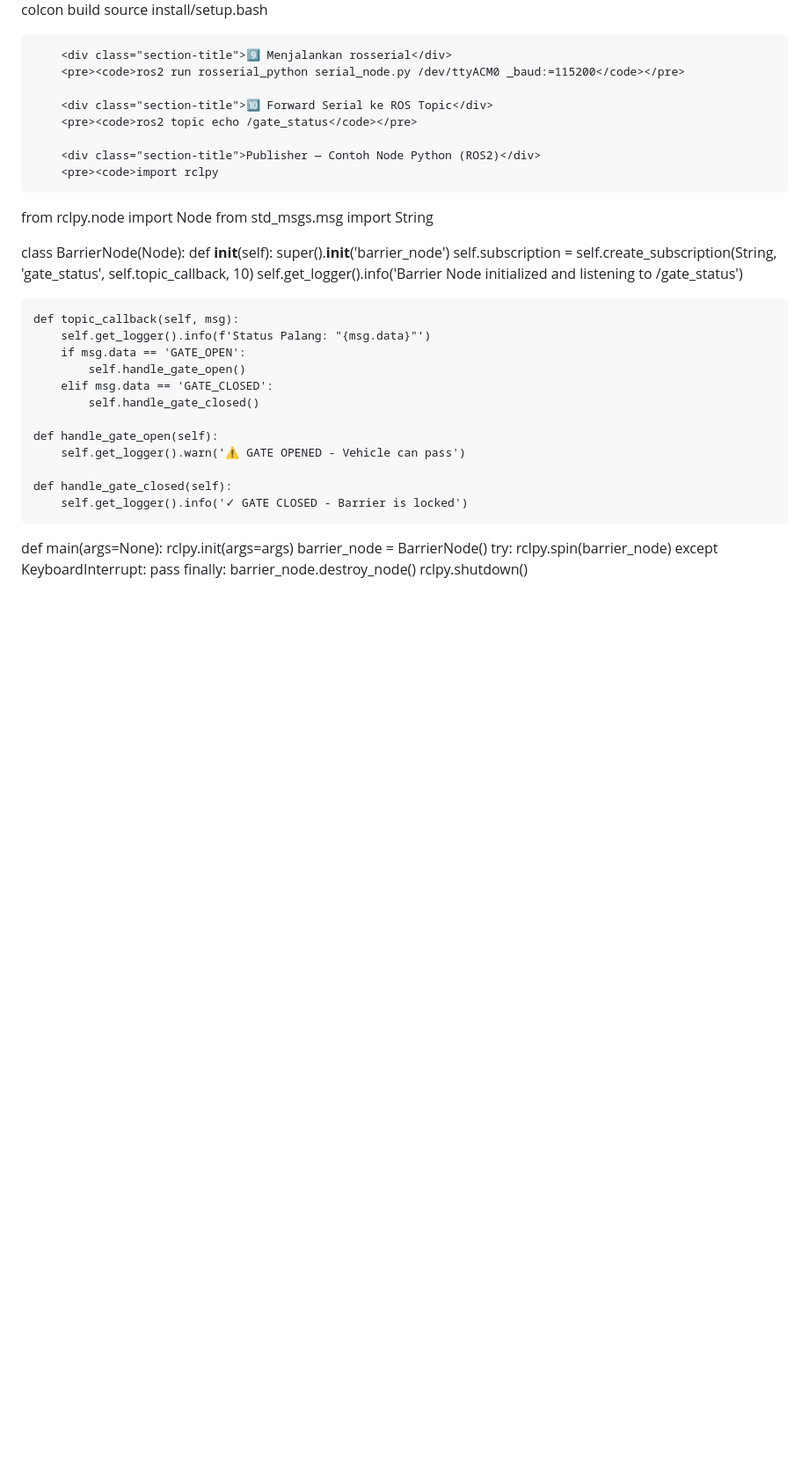
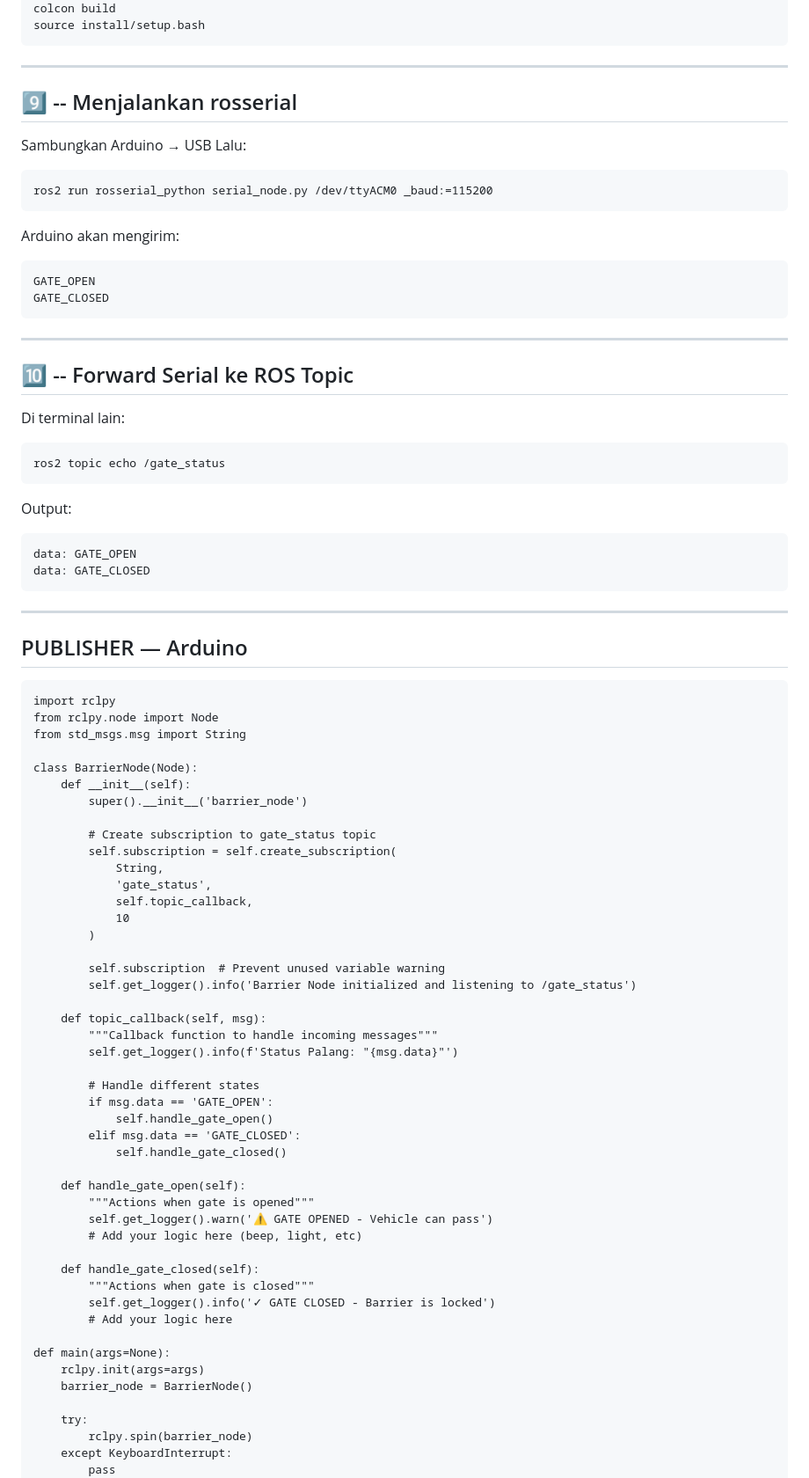
Before and after one commit to FadhlurrohmanArif/Implementasi-Sistem-Palang-Parkir-Pintar-Berbasis-ROS-dengan-Kendali-Arduino-dan-Motor-Servo, a Markdown page: README.md, the part around the change printed below. Shown: that part at 88% size. GitHub-like rendering; blank space fills up the shorter version.

````diff
--- a/README.md
+++ b/README.md
@@ -209,39 +180,75 @@ ament_package()</code></pre>
 colcon build
-source install/setup.bash</code></pre>
-
-        <div class="section-title">9️⃣ Menjalankan rosserial</div>
-        <pre><code>ros2 run rosserial_python serial_node.py /dev/ttyACM0 _baud:=115200</code></pre>
-
-        <div class="section-title">🔟 Forward Serial ke ROS Topic</div>
-        <pre><code>ros2 topic echo /gate_status</code></pre>
-
-        <div class="section-title">Publisher — Contoh Node Python (ROS2)</div>
-        <pre><code>import rclpy
+source install/setup.bash
+```
+---
+## 9️⃣ -- Menjalankan rosserial
+Sambungkan Arduino → USB
+Lalu:
+```
+ros2 run rosserial_python serial_node.py /dev/ttyACM0 _baud:=115200
+```
+Arduino akan mengirim:
+```
+GATE_OPEN
+GATE_CLOSED
+```
+---
+## 🔟 -- Forward Serial ke ROS Topic
+Di terminal lain:
+```
+ros2 topic echo /gate_status
+```
+Output:
+```
+data: GATE_OPEN
+data: GATE_CLOSED
+```
+---
+## PUBLISHER — Arduino
+```
+import rclpy
 from rclpy.node import Node
 from std_msgs.msg import String
 
 class BarrierNode(Node):
     def __init__(self):
         super().__init__('barrier_node')
-        self.subscription = self.create_subscription(String, 'gate_status', self.topic_callback, 10)
+
+        # Create subscription to gate_status topic
+        self.subscription = self.create_subscription(
+            String,
+            'gate_status',
+            self.topic_callback,
+            10
+        )
+
+        self.subscription  # Prevent unused variable warning
         self.get_logger().info('Barrier Node initialized and listening to /gate_status')
 
     def topic_callback(self, msg):
+        """Callback function to handle incoming messages"""
         self.get_logger().info(f'Status Palang: "{msg.data}"')
+
+        # Handle different states
         if msg.data == 'GATE_OPEN':
             self.handle_gate_open()
         elif msg.data == 'GATE_CLOSED':
             self.handle_gate_closed()
 
     def handle_gate_open(self):
+        """Actions when gate is opened"""
         self.get_logger().warn('⚠️ GATE OPENED - Vehicle can pass')
+        # Add your logic here (beep, light, etc)
 
     def handle_gate_closed(self):
+        """Actions when gate is closed"""
         self.get_logger().info('✓ GATE CLOSED - Barrier is locked')
+        # Add your logic here
 
 def main(args=None):
     rclpy.init(args=args)
     barrier_node = BarrierNode()
+
     try:
         rclpy.spin(barrier_node)
     except KeyboardInterrupt:
````
Also changed, not shown: other parts of README.md (+153 -187 lines).
